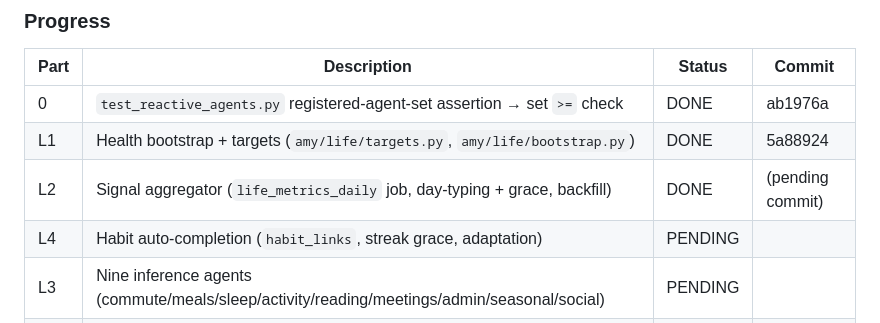
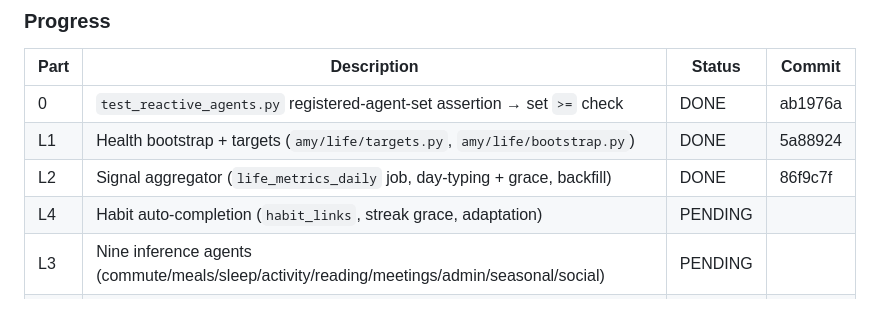
Before and after one commit to guru-prasath-j/saas-os, a Markdown page: docs/AGENT_PLAN.md, the part around the change. GitHub-like rendering.

Commit message:
docs: record LIFE AUTOPILOT L2 commit hash
Co-Authored-By: Claude Sonnet 5 <noreply@anthropic.com>

```diff
--- a/docs/AGENT_PLAN.md
+++ b/docs/AGENT_PLAN.md
@@ -1066,7 +1066,7 @@ punishment — see `docs/LIFE_AUTOPILOT.md` for full text.
 |---|---|---|---|
 | 0 | `test_reactive_agents.py` registered-agent-set assertion → set `>=` check | DONE | ab1976a |
 | L1 | Health bootstrap + targets (`amy/life/targets.py`, `amy/life/bootstrap.py`) | DONE | 5a88924 |
-| L2 | Signal aggregator (`life_metrics_daily` job, day-typing + grace, backfill) | DONE | (pending commit) |
+| L2 | Signal aggregator (`life_metrics_daily` job, day-typing + grace, backfill) | DONE | 86f9c7f |
 | L4 | Habit auto-completion (`habit_links`, streak grace, adaptation) | PENDING | |
 | L3 | Nine inference agents (commute/meals/sleep/activity/reading/meetings/admin/seasonal/social) | PENDING | |
 | L9 | Place opportunity triggers (`amy/life/opportunity_rules`, dispatcher agent) | PENDING | |
```
